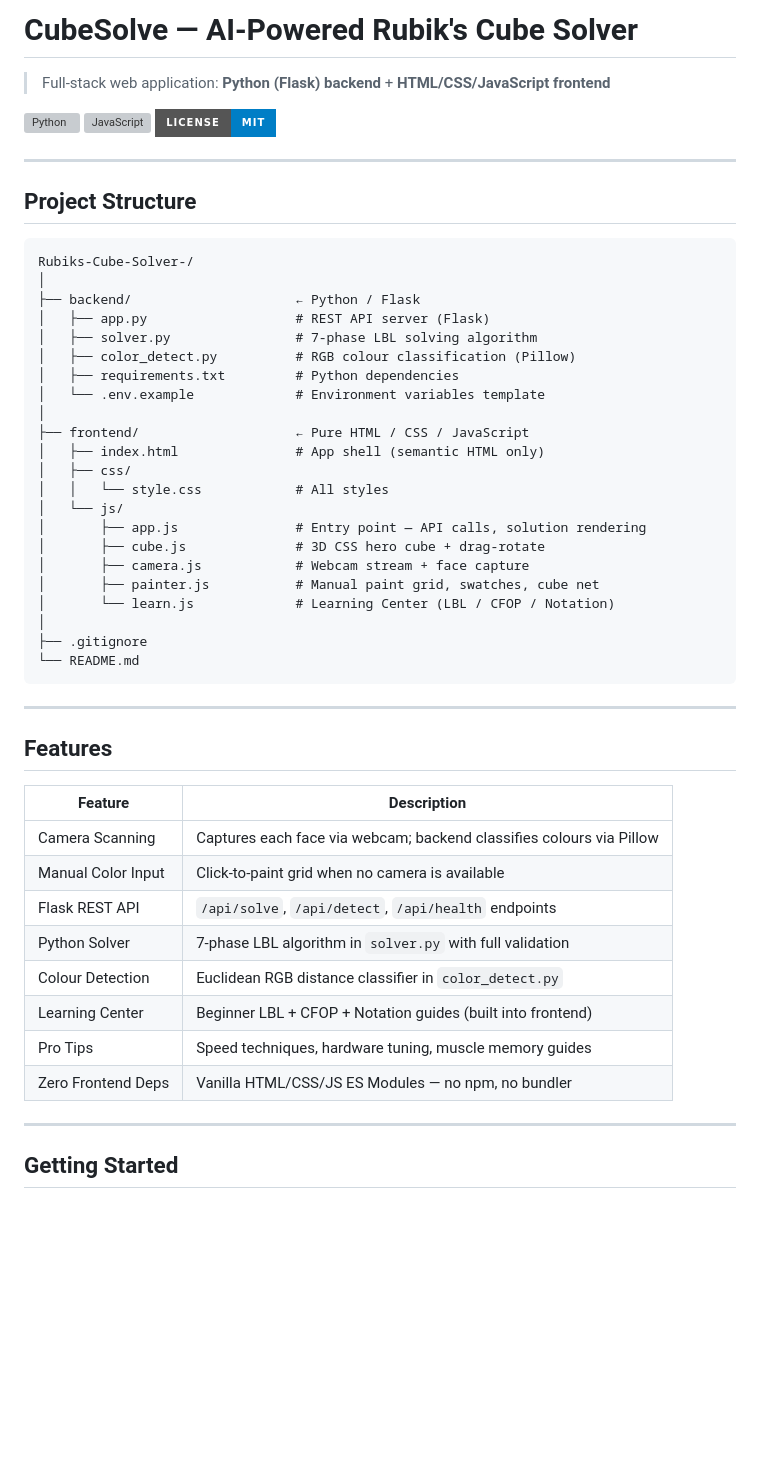
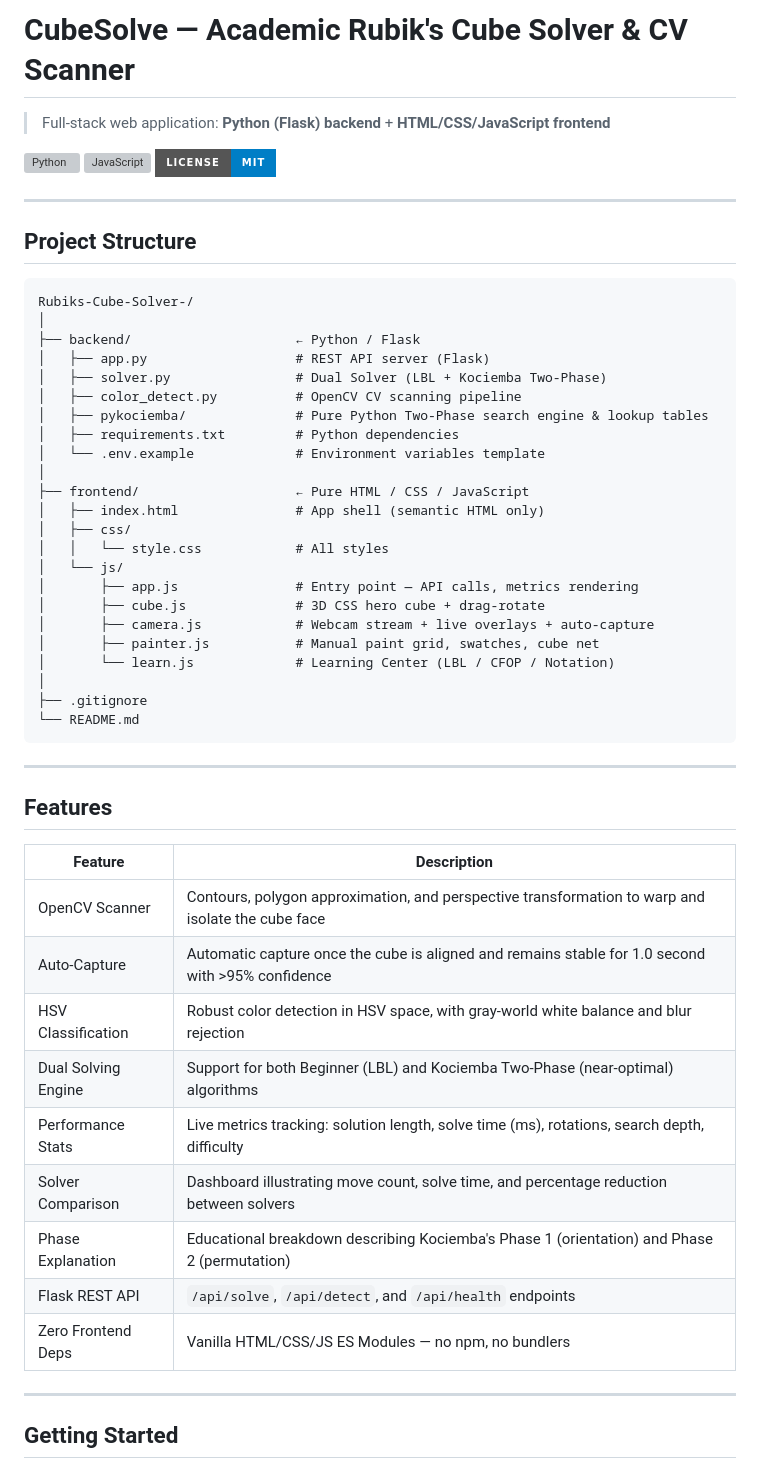
Before and after one commit to waniaf-22/Rubiks-Cube-Solver-, a Markdown page: README.md, the part around one of its changes. Rendered like a GitHub page; badges without logos; blank space fills up the shorter version; grey boxes are pictures that could not be loaded.

```diff
--- a/README.md
+++ b/README.md
@@ -1,4 +1,4 @@
-# CubeSolve — AI-Powered Rubik's Cube Solver
+# CubeSolve — Academic Rubik's Cube Solver & CV Scanner
 
 > Full-stack web application: **Python (Flask) backend** + **HTML/CSS/JavaScript frontend**
 
@@ -15,8 +15,9 @@ Rubiks-Cube-Solver-/
 │
 ├── backend/                     ← Python / Flask
 │   ├── app.py                   # REST API server (Flask)
-│   ├── solver.py                # 7-phase LBL solving algorithm
-│   ├── color_detect.py          # RGB colour classification (Pillow)
+│   ├── solver.py                # Dual Solver (LBL + Kociemba Two-Phase)
+│   ├── color_detect.py          # OpenCV CV scanning pipeline
+│   ├── pykociemba/              # Pure Python Two-Phase search engine & lookup tables
 │   ├── requirements.txt         # Python dependencies
 │   └── .env.example             # Environment variables template
 │
@@ -25,9 +26,9 @@ Rubiks-Cube-Solver-/
 │   ├── css/
 │   │   └── style.css            # All styles
 │   └── js/
-│       ├── app.js               # Entry point — API calls, solution rendering
+│       ├── app.js               # Entry point — API calls, metrics rendering
 │       ├── cube.js              # 3D CSS hero cube + drag-rotate
-│       ├── camera.js            # Webcam stream + face capture
+│       ├── camera.js            # Webcam stream + live overlays + auto-capture
 │       ├── painter.js           # Manual paint grid, swatches, cube net
 │       └── learn.js             # Learning Center (LBL / CFOP / Notation)
 │
@@ -41,14 +42,15 @@ Rubiks-Cube-Solver-/
 
 | Feature | Description |
 |---|---|
-| Camera Scanning | Captures each face via webcam; backend classifies colours via Pillow |
-| Manual Color Input | Click-to-paint grid when no camera is available |
-| Flask REST API | `/api/solve`, `/api/detect`, `/api/health` endpoints |
-| Python Solver | 7-phase LBL algorithm in `solver.py` with full validation |
-| Colour Detection | Euclidean RGB distance classifier in `color_detect.py` |
-| Learning Center | Beginner LBL + CFOP + Notation guides (built into frontend) |
-| Pro Tips | Speed techniques, hardware tuning, muscle memory guides |
-| Zero Frontend Deps | Vanilla HTML/CSS/JS ES Modules — no npm, no bundler |
+| OpenCV Scanner | Contours, polygon approximation, and perspective transformation to warp and isolate the cube face |
+| Auto-Capture | Automatic capture once the cube is aligned and remains stable for 1.0 second with >95% confidence |
+| HSV Classification | Robust color detection in HSV space, with gray-world white balance and blur rejection |
+| Dual Solving Engine | Support for both Beginner (LBL) and Kociemba Two-Phase (near-optimal) algorithms |
+| Performance Stats | Live metrics tracking: solution length, solve time (ms), rotations, search depth, difficulty |
+| Solver Comparison | Dashboard illustrating move count, solve time, and percentage reduction between solvers |
+| Phase Explanation | Educational breakdown describing Kociemba's Phase 1 (orientation) and Phase 2 (permutation) |
+| Flask REST API | `/api/solve`, `/api/detect`, and `/api/health` endpoints |
+| Zero Frontend Deps | Vanilla HTML/CSS/JS ES Modules — no npm, no bundlers |
 
 ---
 
```
Also changed, not shown: other parts of README.md (+41 -71 lines).
